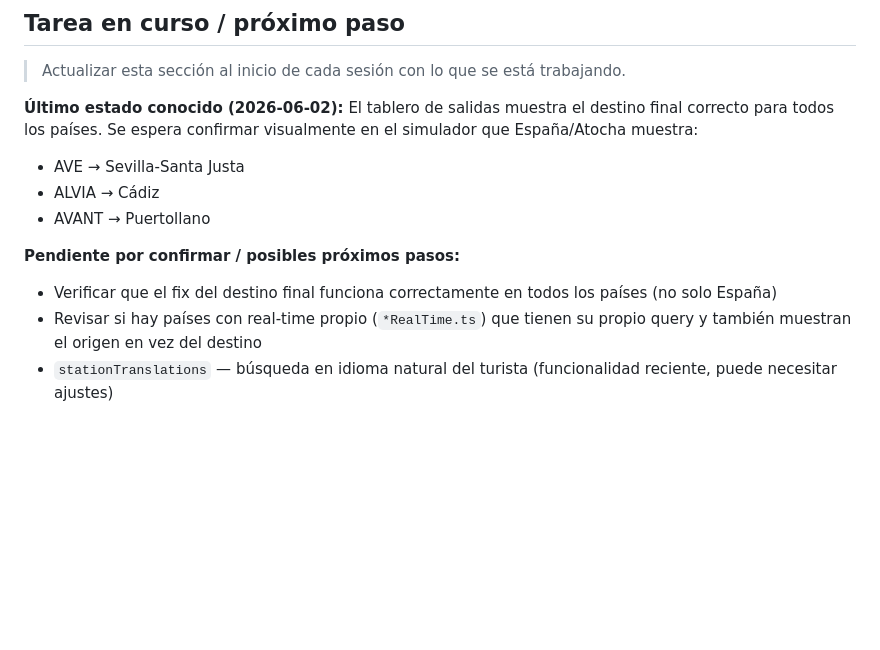
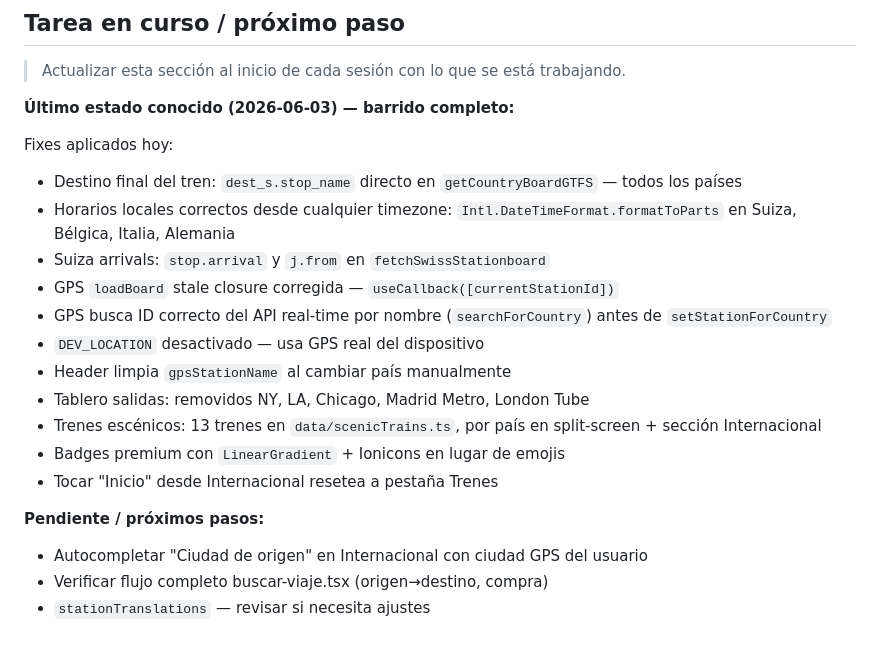
Before and after one commit to sebas2036/wow-trenes, a Markdown page: CLAUDE.md, the part around the change. GitHub-like rendering; blank space fills up the shorter version.

Commit message:
docs: actualizar CLAUDE.md con estado del barrido 2026-06-03

```diff
--- a/CLAUDE.md
+++ b/CLAUDE.md
@@ -90,14 +90,22 @@ Salidas duplicadas por múltiples stop_times del mismo trip → resuelto con `LE
 
 > Actualizar esta sección al inicio de cada sesión con lo que se está trabajando.
 
-**Último estado conocido (2026-06-02):**
-El tablero de salidas muestra el destino final correcto para todos los países.
-Se espera confirmar visualmente en el simulador que España/Atocha muestra:
-- AVE → Sevilla-Santa Justa
-- ALVIA → Cádiz
-- AVANT → Puertollano
+**Último estado conocido (2026-06-03) — barrido completo:**
 
-**Pendiente por confirmar / posibles próximos pasos:**
-- Verificar que el fix del destino final funciona correctamente en todos los países (no solo España)
-- Revisar si hay países con real-time propio (`*RealTime.ts`) que tienen su propio query y también muestran el origen en vez del destino
-- `stationTranslations` — búsqueda en idioma natural del turista (funcionalidad reciente, puede necesitar ajustes)
+Fixes aplicados hoy:
+- Destino final del tren: `dest_s.stop_name` directo en `getCountryBoardGTFS` — todos los países
+- Horarios locales correctos desde cualquier timezone: `Intl.DateTimeFormat.formatToParts` en Suiza, Bélgica, Italia, Alemania
+- Suiza arrivals: `stop.arrival` y `j.from` en `fetchSwissStationboard`
+- GPS `loadBoard` stale closure corregida — `useCallback([currentStationId])`
+- GPS busca ID correcto del API real-time por nombre (`searchForCountry`) antes de `setStationForCountry`
+- `DEV_LOCATION` desactivado — usa GPS real del dispositivo
+- Header limpia `gpsStationName` al cambiar país manualmente
+- Tablero salidas: removidos NY, LA, Chicago, Madrid Metro, London Tube
+- Trenes escénicos: 13 trenes en `data/scenicTrains.ts`, por país en split-screen + sección Internacional
+- Badges premium con `LinearGradient` + Ionicons en lugar de emojis
+- Tocar "Inicio" desde Internacional resetea a pestaña Trenes
+
+**Pendiente / próximos pasos:**
+- Autocompletar "Ciudad de origen" en Internacional con ciudad GPS del usuario
+- Verificar flujo completo buscar-viaje.tsx (origen→destino, compra)
+- `stationTranslations` — revisar si necesita ajustes
```
